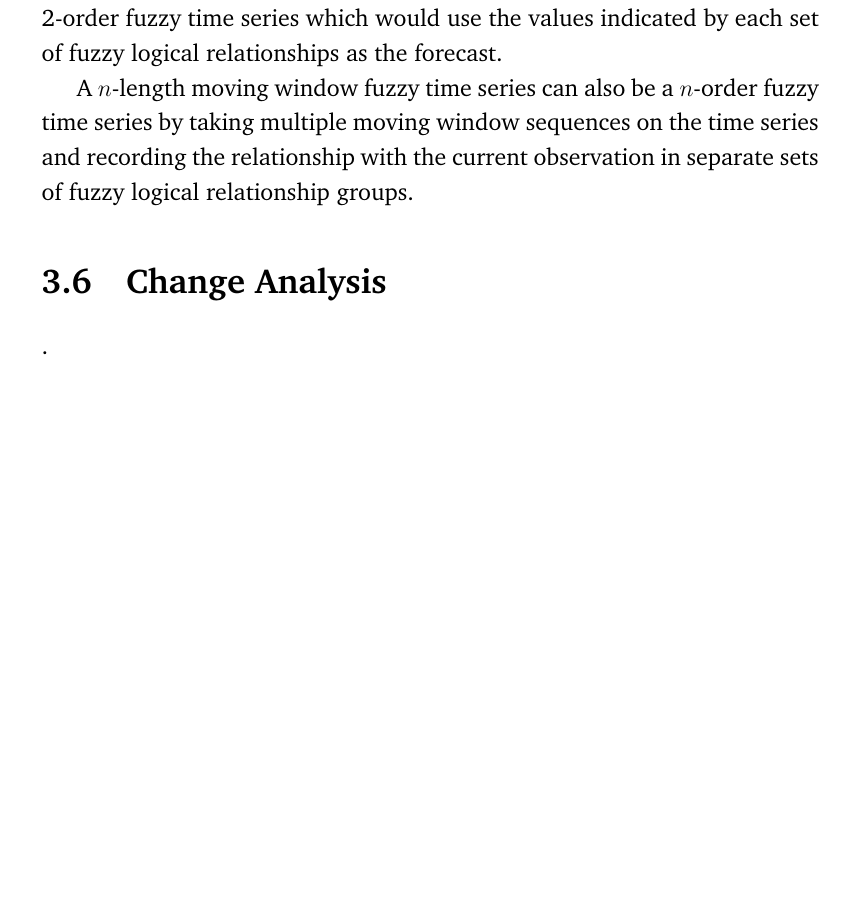
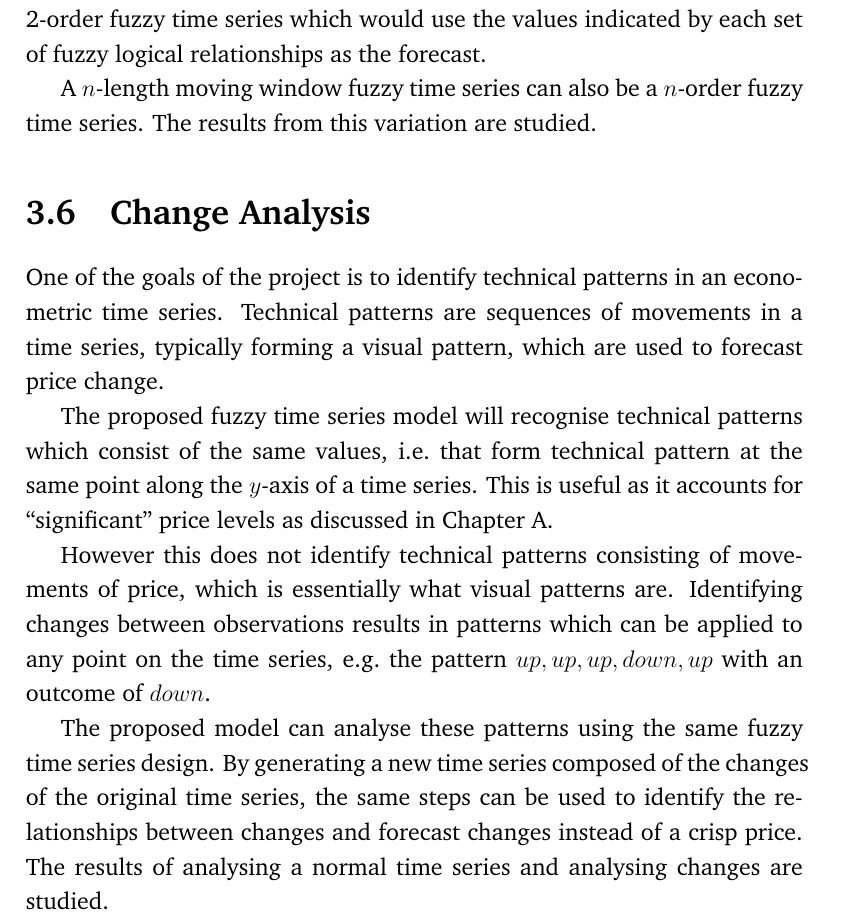
Before and after one commit to mikesligo/FYP-dissertation, a LaTeX thesis (dissertation.tex): part of page 31 of 51 before the commit and part of page 29 of 48 after it, cut so that both start at the same text, the shorter picture padded with empty space. Compiled offline with pdfLaTeX.

Commit message:
more word

```diff
--- a/dissertation.tex
+++ b/dissertation.tex
@@ -1,4 +1,4 @@
-\documentclass[12pt, oneside]{book}
+\documentclass[12pt, oneside, a4paper]{book}
 
 \usepackage[utf8]{inputenc}
 \usepackage[round]{natbib}
@@ -474,11 +476,19 @@ In comparison, the fuzzy logical relationship groups For a 2-length moving windo
 
 The most recent 2 observations are taken and matched for the appropriate relationship group which forecasts values. This is different to the 2-order fuzzy time series which would use the values indicated by each set of fuzzy logical relationships as the forecast.
 
-A $n$-length moving window fuzzy time series can also be a $n$-order fuzzy time series by taking multiple moving window sequences on the time series and recording the relationship with the current observation in separate sets of fuzzy logical relationship groups.
+A $n$-length moving window fuzzy time series can also be a $n$-order fuzzy time series. The results from this variation are studied.
 
 \section{Change Analysis}
 
-.
+One of the goals of the project is to identify technical patterns in an econometric time series. Technical patterns are sequences of movements in a time series, typically forming a visual pattern, which are used to forecast price change.
+
+The proposed fuzzy time series model will recognise technical patterns which consist of the same values, i.e.\ that form technical pattern at the same point along the $y$-axis of a time series. This is useful as it accounts for ``significant'' price levels as discussed in \Cref{app:tatechniques}.
+
+However this does not identify technical patterns consisting of movements of price, which is essentially what visual patterns are. Identifying changes between observations results in patterns which can be applied to any point on the time series, e.g.\ the pattern $up,up,up,down,up$ with an outcome of $down$.
+
+The proposed model can analyse these patterns using the same fuzzy time series design. By generating a new time series composed of the changes of the original time series, the same steps can be used to identify the relationships between changes and forecast changes instead of a crisp price. The results of analysing a normal time series and analysing changes are studied.
+
+%TODO talk about the drawbacks of ratio based approach with change analysis
 
 \chapter{Implementation}
 
```
Also changed, not shown: dissertation.tex (4 more changed lines).
